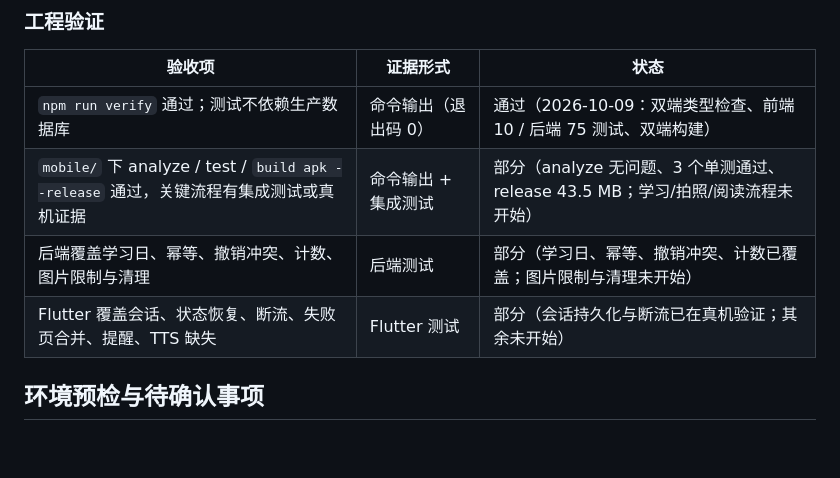
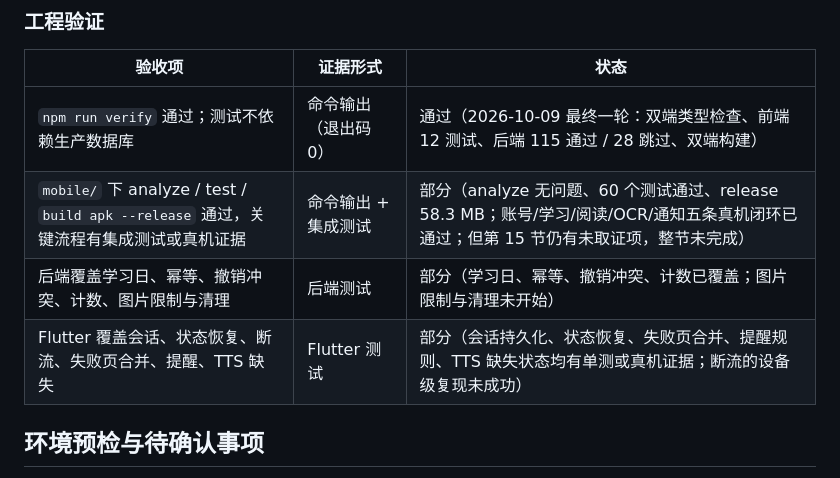
Before and after one commit to youtao19/SceneLex, a Markdown page: docs/mobile-implementation.md, the part around the change. Rendered like a GitHub page; blank space fills up the shorter version.

Commit message:
docs: 补移动端当前状态说明与最终工程验证结果
- 新增 docs/mobile.md：结构约定、fvm 命令、真机联调（adb reverse + 假模型）、当前行为要点、
  已知限制与未验证项、真机验收待配合的三步、发布注意（签名仍未配置）
- 工程验证一节换成最终一轮数据：前端 12 / 后端 115 通过、Flutter 60 个测试、release 58.3 MB

```diff
--- a/docs/mobile-implementation.md
+++ b/docs/mobile-implementation.md
@@ -181,10 +181,10 @@
 
 | 验收项 | 证据形式 | 状态 |
 | --- | --- | --- |
-| `npm run verify` 通过；测试不依赖生产数据库 | 命令输出（退出码 0） | 通过（2026-10-09：双端类型检查、前端 10 / 后端 75 测试、双端构建） |
-| `mobile/` 下 analyze / test / `build apk --release` 通过，关键流程有集成测试或真机证据 | 命令输出 + 集成测试 | 部分（analyze 无问题、3 个单测通过、release 43.5 MB；学习/拍照/阅读流程未开始） |
+| `npm run verify` 通过；测试不依赖生产数据库 | 命令输出（退出码 0） | 通过（2026-10-09 最终一轮：双端类型检查、前端 12 测试、后端 115 通过 / 28 跳过、双端构建） |
+| `mobile/` 下 analyze / test / `build apk --release` 通过，关键流程有集成测试或真机证据 | 命令输出 + 集成测试 | 部分（analyze 无问题、60 个测试通过、release 58.3 MB；账号/学习/阅读/OCR/通知五条真机闭环已通过；但第 15 节仍有未取证项，整节未完成） |
 | 后端覆盖学习日、幂等、撤销冲突、计数、图片限制与清理 | 后端测试 | 部分（学习日、幂等、撤销冲突、计数已覆盖；图片限制与清理未开始） |
-| Flutter 覆盖会话、状态恢复、断流、失败页合并、提醒、TTS 缺失 | Flutter 测试 | 部分（会话持久化与断流已在真机验证；其余未开始） |
+| Flutter 覆盖会话、状态恢复、断流、失败页合并、提醒、TTS 缺失 | Flutter 测试 | 部分（会话持久化、状态恢复、失败页合并、提醒规则、TTS 缺失状态均有单测或真机证据；断流的设备级复现未成功） |
 
 ## 环境预检与待确认事项
 
```
Also changed, not shown: docs/mobile.md (added, +104 -0 lines).
